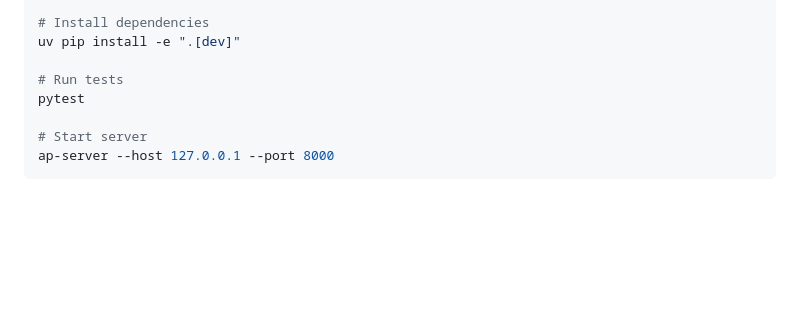
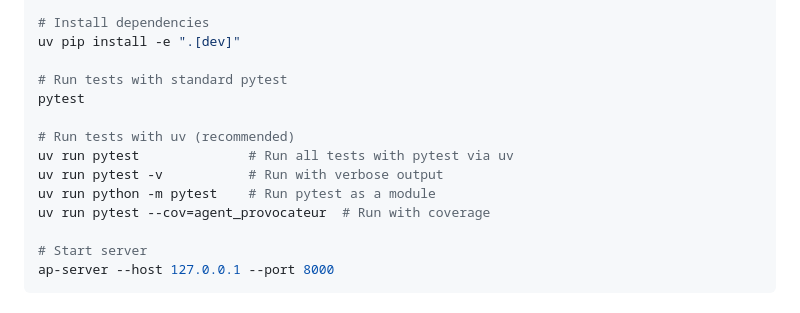
Before and after one commit to mrodgers/agent_provacateur, a Markdown page: docs/development/DEVELOPMENT.md, the part around the change. GitHub-like rendering; blank space fills up the shorter version.

```diff
--- a/docs/development/DEVELOPMENT.md
+++ b/docs/development/DEVELOPMENT.md
@@ -117,8 +117,14 @@ source .venv/bin/activate  # On Unix/macOS
 # Install dependencies
 uv pip install -e ".[dev]"
 
-# Run tests
+# Run tests with standard pytest
 pytest
+
+# Run tests with uv (recommended)
+uv run pytest              # Run all tests with pytest via uv
+uv run pytest -v           # Run with verbose output
+uv run python -m pytest    # Run pytest as a module
+uv run pytest --cov=agent_provocateur  # Run with coverage
 
 # Start server
 ap-server --host 127.0.0.1 --port 8000
```
Also changed, not shown: README.md (+15 -2 lines), docs/development/CLAUDE.md (+4 -1 lines).
